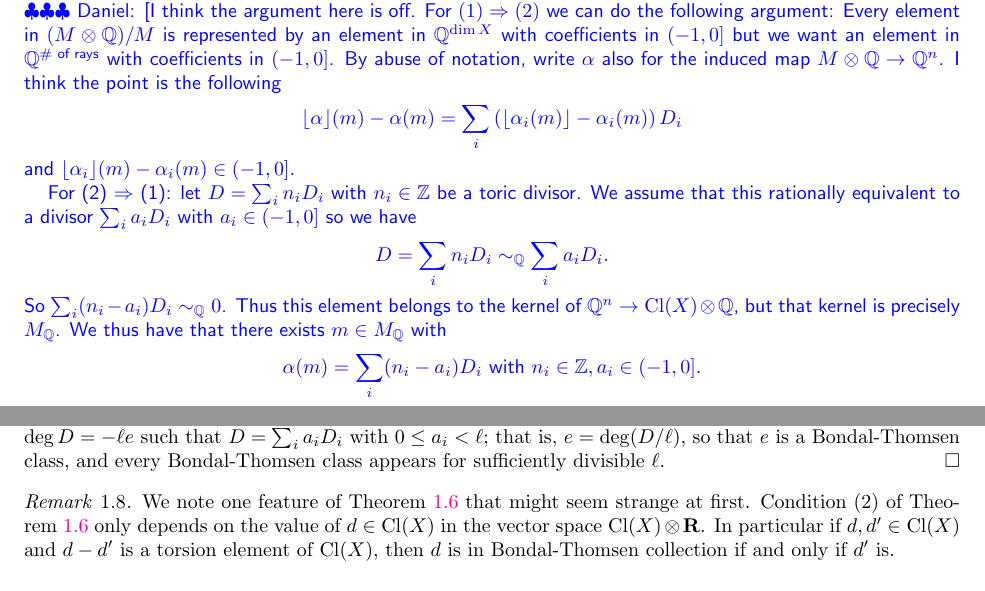
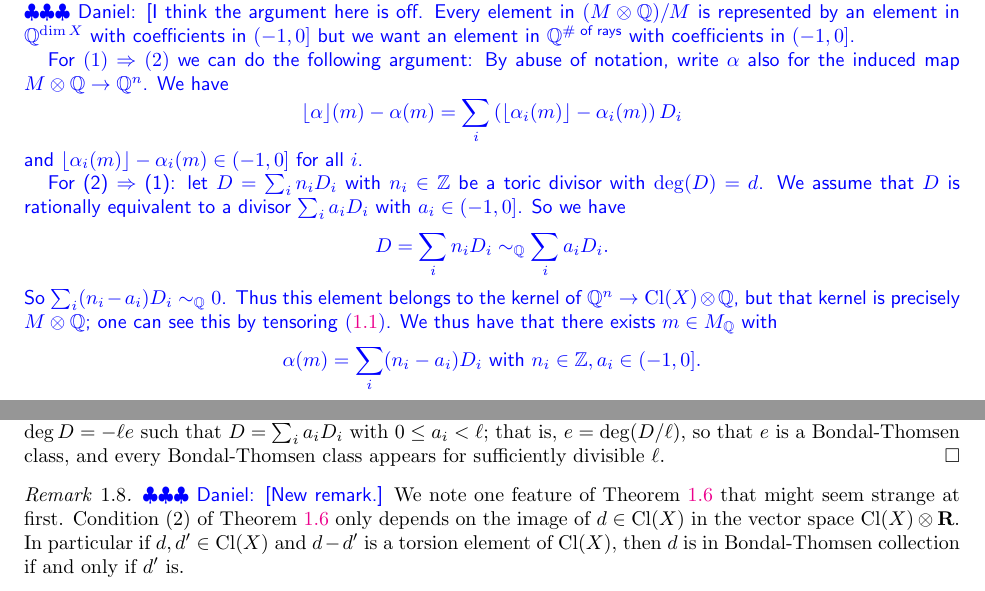
Before and after one commit to jkyang92/AG_Notes, a LaTeX paper (sections/sections-6.tex): two parts of pages 2 and 3 of 4, joined at a grey line, cut so that both start at the same text. Compiled offline with pdfLaTeX.

Commit message:
Minor edits Theorem 6.6 comments

```diff
--- a/sections/sections-6.tex
+++ b/sections/sections-6.tex
@@ -101,17 +101,19 @@ of $(-1,0]^{n}\subset \RR^{n}$; such a convex set is called a \emph{zonotope}.
 (1) $\equiv$ (2):
 As explained after Definition~\ref{defn:BTcollection}, the Bondal-Thomsen collection is the image of $(M\otimes \QQ)/M$ under the
 map $\alp$, and every element of $(M\otimes \QQ)/M$ is represented by an element with coefficients in $(-1,0].$
-\daniel{I think the argument here is off. For $(1) \Rightarrow (2)$ we can do the following argument: Every element in $(M\otimes \QQ)/M$ is represented by an element in $\QQ^{\dim X}$ with coefficients in $(-1,0]$ but we want an element in $\QQ^{\# \text{ of rays}}$ with coefficients in $(-1,0]$. By abuse of notation, write $\alpha$ also for the induced map $M\otimes \QQ \to \QQ^n$. I think the point is the following
+\daniel{I think the argument here is off. Every element in $(M\otimes \QQ)/M$ is represented by an element in $\QQ^{\dim X}$ with coefficients in $(-1,0]$ but we want an element in $\QQ^{\# \text{ of rays}}$ with coefficients in $(-1,0]$.
+
+For $(1) \Rightarrow (2)$ we can do the following argument:  By abuse of notation, write $\alpha$ also for the induced map $M\otimes \QQ \to \QQ^n$. We have
 \[
 \lfloor \alpha\rfloor(m) - \alpha(m) =\sum_i \left( \lfloor \alpha_i(m)\rfloor - \alpha_i(m)\right)D_i
 \]
-and $\lfloor \alpha_i\rfloor(m) - \alpha_i(m) \in (-1,0].$
+and $\lfloor \alpha_i(m)\rfloor - \alpha_i(m) \in (-1,0]$ for all $i$.
 
-For (2) $\Rightarrow$ (1): let $D=\sum_i n_iD_i$ with $n_i\in \ZZ$ be a toric divisor.  We assume that this rationally equivalent to a divisor $\sum_i a_iD_i$ with $a_i \in (-1,0]$ so we have
+For (2) $\Rightarrow$ (1): let $D=\sum_i n_iD_i$ with $n_i\in \ZZ$ be a toric divisor with $\deg(D) =d$.  We assume that $D$ is rationally equivalent to a divisor $\sum_i a_iD_i$ with $a_i \in (-1,0]$.  So we have
 \[
 D = \sum_i n_iD_i \sim_{\QQ} \sum_i a_iD_i.
 \]
-So $\sum_i (n_i-a_i)D_i \sim_{\QQ} 0$.  Thus this element belongs to the kernel of $\QQ^{n}\to \Cl(X)\otimes \QQ$, but that kernel is precisely $M_{\QQ}$.  We thus have that there exists $m\in M_{\QQ}$ with
+So $\sum_i (n_i-a_i)D_i \sim_{\QQ} 0$.  Thus this element belongs to the kernel of $\QQ^{n}\to \Cl(X)\otimes \QQ$, but that kernel is precisely $M\otimes {\QQ}$; one can see this by tensoring \eqref{eqn:SESCl}.  We thus have that there exists $m\in M_{\QQ}$ with
 \[
 \alpha(m) = \sum_i (n_i-a_i)D_i \text{ with } n_i\in \ZZ, a_i\in (-1,0].
 \]
@@ -212,7 +214,8 @@ that is, $e = \deg(D/\ell)$, so that $e$ is a Bondal-Thomsen class, and every Bo
 
 
 \begin{remark}
-    We note one feature of Theorem~\ref{thm:Bondal-Thomsen equivalences} that might seem strange at first.  Condition (2) of Theorem~\ref{thm:Bondal-Thomsen equivalences} only depends on the value of $d\in \Cl(X)$ in the vector space $\Cl(X)\otimes \RR$.  In particular if $d,d' \in \Cl(X)$ and $d-d'$ is a torsion element of $\Cl(X)$, then $d$ is in Bondal-Thomsen collection if and only if $d'$ is.
+\daniel{New remark.}
+    We note one feature of Theorem~\ref{thm:Bondal-Thomsen equivalences} that might seem strange at first.  Condition (2) of Theorem~\ref{thm:Bondal-Thomsen equivalences} only depends on the image of $d\in \Cl(X)$ in the vector space $\Cl(X)\otimes \RR$.  In particular if $d,d' \in \Cl(X)$ and $d-d'$ is a torsion element of $\Cl(X)$, then $d$ is in Bondal-Thomsen collection if and only if $d'$ is.
 \end{remark}
 
 We can use  Demazure's Vanishing Theorem \cite[Theorem 9.2.3]{CLS} to derive a useful vanishing theorem related to Bondal-Thomsen classes.
```
